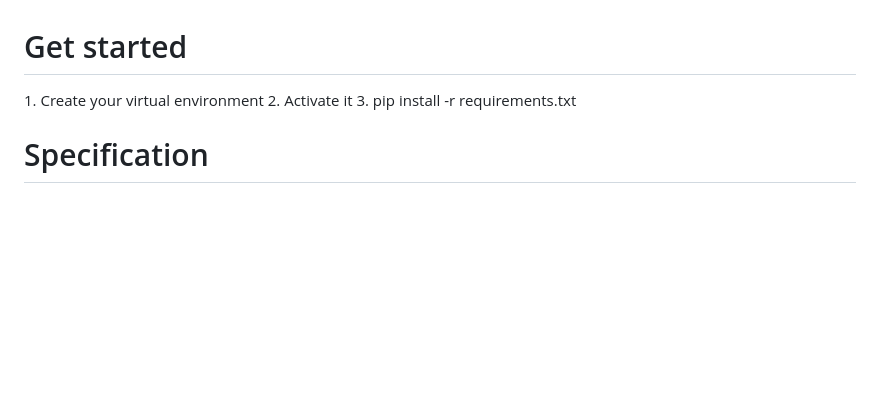
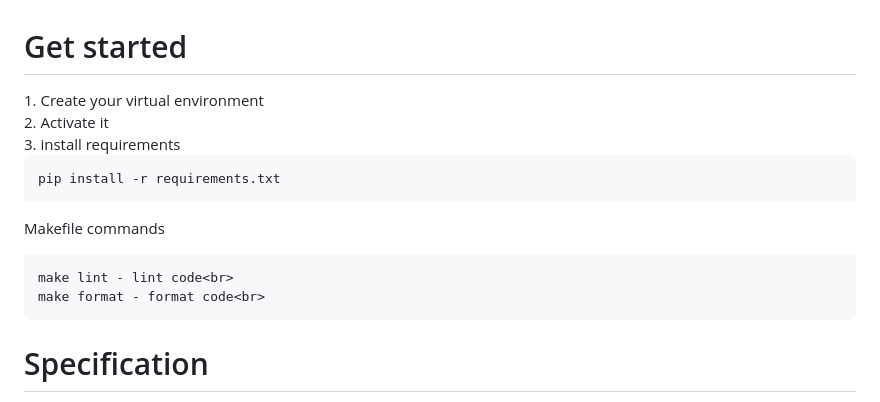
Before and after one commit to GorskiMarekGM/Project4-Python-CS50, a Markdown page: README.md, the part around the change. GitHub-like rendering; blank space fills up the shorter version.

````diff
--- a/README.md
+++ b/README.md
@@ -1,7 +1,17 @@
 <h1>Get started</h1>
-1. Create your virtual environment
-2. Activate it
-3. pip install -r requirements.txt
+1. Create your virtual environment <br>
+2. Activate it <br>
+3. install requirements
+
+
+```
+pip install -r requirements.txt
+```
+Makefile commands
+```
+make lint - lint code<br>
+make format - format code<br>
+```
 
 <h1>Specification</h1>
 Using Python, JavaScript, HTML, and CSS, complete the implementation of a social network that allows users to make posts, follow other users, and “like” posts. You must fulfill the following requirements:
````
